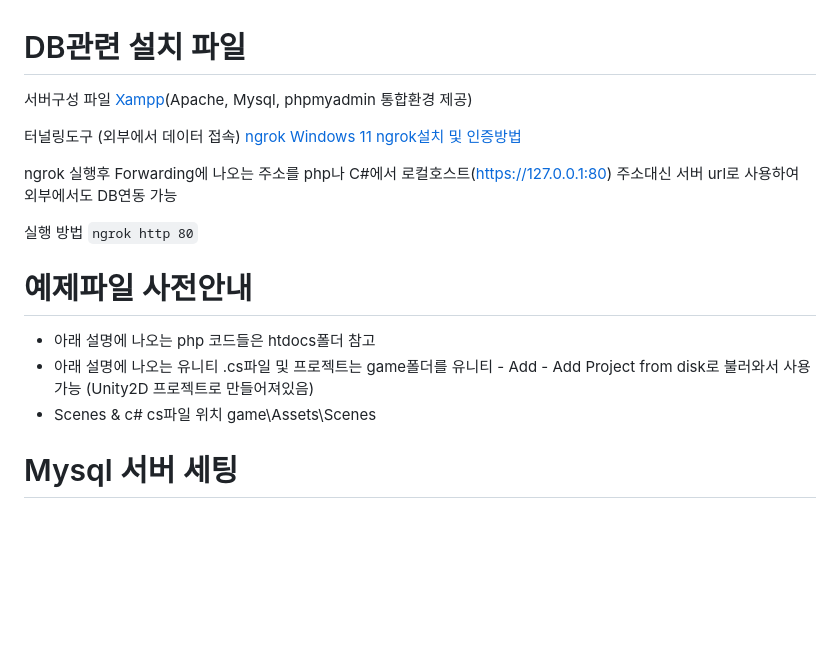
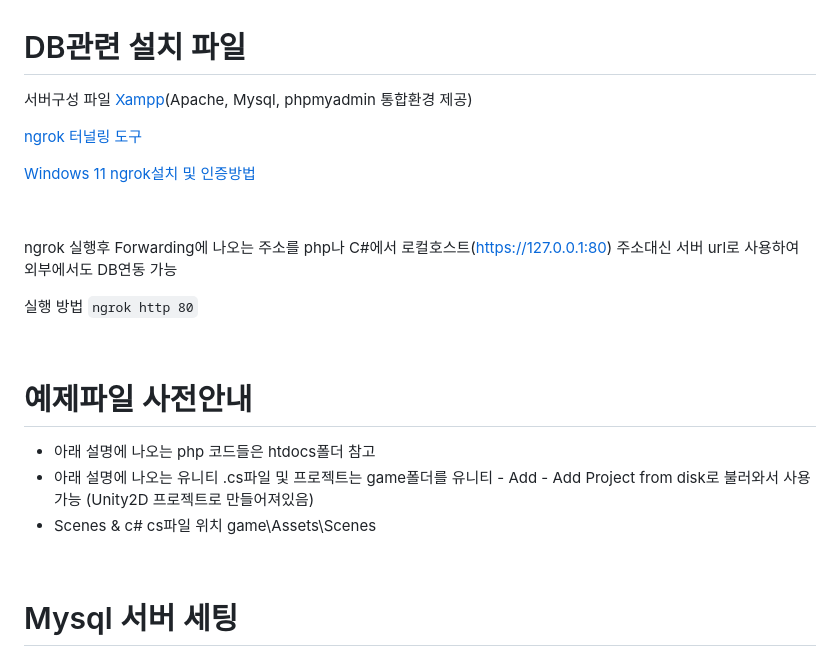
Before and after one commit to Blue-B/capstone, a Markdown page: DB연동/README.md, the part around the change. Drawn GitHub-style; blank space fills up the shorter version.

```diff
--- a/DB연동/README.md
+++ b/DB연동/README.md
@@ -1,20 +1,29 @@
 # DB관련 설치 파일
 서버구성 파일
 [Xampp](https://www.apachefriends.org/download.html)(Apache, Mysql, phpmyadmin 통합환경 제공)
+ㅤ
 
 
-터널링도구 (외부에서 데이터 접속)
-[ngrok](https://dashboard.ngrok.com/)
+[ngrok 터널링 도구](https://dashboard.ngrok.com/)
+
 [Windows 11 ngrok설치 및 인증방법](https://newstroyblog.tistory.com/578)
+
+ㅤ
 
 ngrok 실행후 Forwarding에 나오는 주소를 php나 C#에서 로컬호스트(https://127.0.0.1:80) 주소대신 서버 url로 사용하여 외부에서도 DB연동 가능
 
 실행 방법 `ngrok http 80`
 
+ㅤ
+
+
 # 예제파일 사전안내
 - 아래 설명에 나오는 php 코드들은 htdocs폴더 참고
 - 아래 설명에 나오는 유니티 .cs파일 및 프로젝트는 game폴더를 유니티 - Add  - Add Project from disk로 불러와서 사용가능 (Unity2D 프로젝트로 만들어져있음)
 - Scenes & c# cs파일 위치 game\Assets\Scenes
+
+ㅤ
+
 
 
 # Mysql 서버 세팅
```
